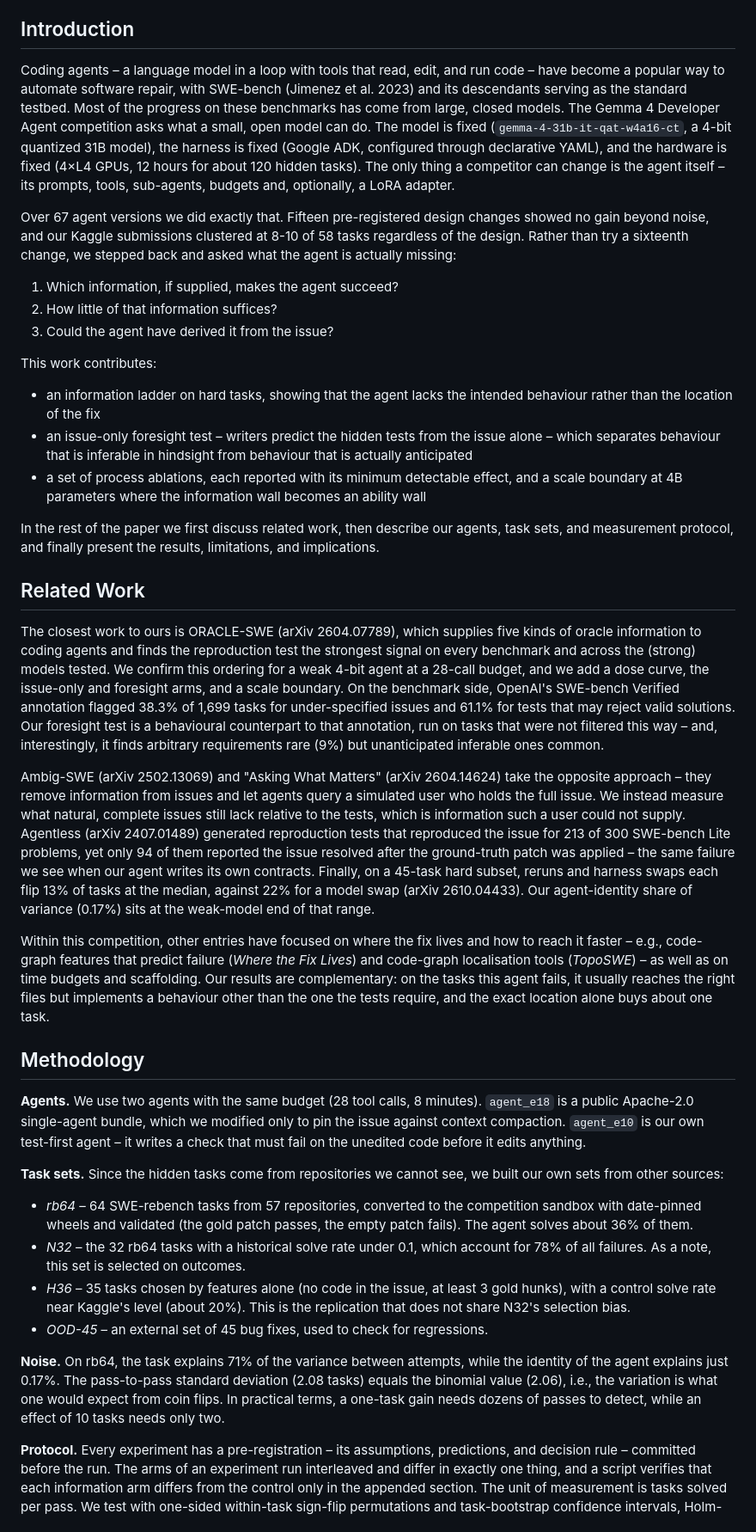
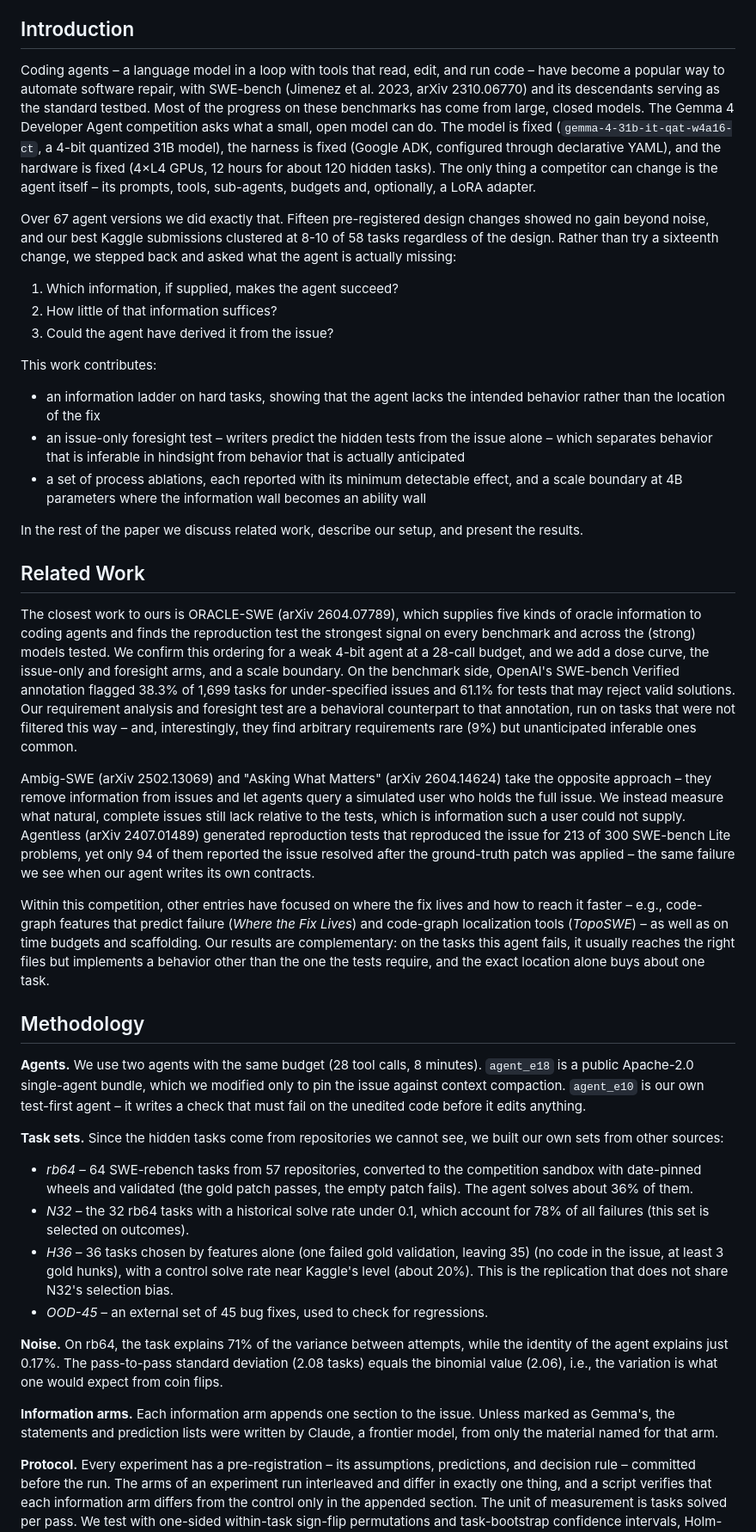
Before and after one commit to antidrew/obvious-in-hindsight, a Markdown page: paper/writeup.md, the part around one of its changes. Shown at 86% size. Drawn GitHub-style.

```diff
--- a/paper/writeup.md
+++ b/paper/writeup.md
@@ -6,9 +6,9 @@ Small, open coding agents are attractive – they are cheap to run and can be de
 
 ## Introduction
 
-Coding agents – a language model in a loop with tools that read, edit, and run code – have become a popular way to automate software repair, with SWE-bench (Jimenez et al. 2023) and its descendants serving as the standard testbed. Most of the progress on these benchmarks has come from large, closed models. The Gemma 4 Developer Agent competition asks what a small, open model can do. The model is fixed (`gemma-4-31b-it-qat-w4a16-ct`, a 4-bit quantized 31B model), the harness is fixed (Google ADK, configured through declarative YAML), and the hardware is fixed (4×L4 GPUs, 12 hours for about 120 hidden tasks). The only thing a competitor can change is the agent itself – its prompts, tools, sub-agents, budgets and, optionally, a LoRA adapter.
+Coding agents – a language model in a loop with tools that read, edit, and run code – have become a popular way to automate software repair, with SWE-bench (Jimenez et al. 2023, arXiv 2310.06770) and its descendants serving as the standard testbed. Most of the progress on these benchmarks has come from large, closed models. The Gemma 4 Developer Agent competition asks what a small, open model can do. The model is fixed (`gemma-4-31b-it-qat-w4a16-ct`, a 4-bit quantized 31B model), the harness is fixed (Google ADK, configured through declarative YAML), and the hardware is fixed (4×L4 GPUs, 12 hours for about 120 hidden tasks). The only thing a competitor can change is the agent itself – its prompts, tools, sub-agents, budgets and, optionally, a LoRA adapter.
 
-Over 67 agent versions we did exactly that. Fifteen pre-registered design changes showed no gain beyond noise, and our Kaggle submissions clustered at 8-10 of 58 tasks regardless of the design. Rather than try a sixteenth change, we stepped back and asked what the agent is actually missing:
+Over 67 agent versions we did exactly that. Fifteen pre-registered design changes showed no gain beyond noise, and our best Kaggle submissions clustered at 8-10 of 58 tasks regardless of the design. Rather than try a sixteenth change, we stepped back and asked what the agent is actually missing:
 
 1. Which information, if supplied, makes the agent succeed?
 2. How little of that information suffices?
@@ -16,19 +16,19 @@ Over 67 agent versions we did exactly that. Fifteen pre-registered design change
 
 This work contributes:
 
-- an information ladder on hard tasks, showing that the agent lacks the intended behaviour rather than the location of the fix
-- an issue-only foresight test – writers predict the hidden tests from the issue alone – which separates behaviour that is inferable in hindsight from behaviour that is actually anticipated
+- an information ladder on hard tasks, showing that the agent lacks the intended behavior rather than the location of the fix
+- an issue-only foresight test – writers predict the hidden tests from the issue alone – which separates behavior that is inferable in hindsight from behavior that is actually anticipated
 - a set of process ablations, each reported with its minimum detectable effect, and a scale boundary at 4B parameters where the information wall becomes an ability wall
 
-In the rest of the paper we first discuss related work, then describe our agents, task sets, and measurement protocol, and finally present the results, limitations, and implications.
+In the rest of the paper we discuss related work, describe our setup, and present the results.
 
 ## Related Work
 
-The closest work to ours is ORACLE-SWE (arXiv 2604.07789), which supplies five kinds of oracle information to coding agents and finds the reproduction test the strongest signal on every benchmark and across the (strong) models tested. We confirm this ordering for a weak 4-bit agent at a 28-call budget, and we add a dose curve, the issue-only and foresight arms, and a scale boundary. On the benchmark side, OpenAI's SWE-bench Verified annotation flagged 38.3% of 1,699 tasks for under-specified issues and 61.1% for tests that may reject valid solutions. Our foresight test is a behavioural counterpart to that annotation, run on tasks that were not filtered this way – and, interestingly, it finds arbitrary requirements rare (9%) but unanticipated inferable ones common.
+The closest work to ours is ORACLE-SWE (arXiv 2604.07789), which supplies five kinds of oracle information to coding agents and finds the reproduction test the strongest signal on every benchmark and across the (strong) models tested. We confirm this ordering for a weak 4-bit agent at a 28-call budget, and we add a dose curve, the issue-only and foresight arms, and a scale boundary. On the benchmark side, OpenAI's SWE-bench Verified annotation flagged 38.3% of 1,699 tasks for under-specified issues and 61.1% for tests that may reject valid solutions. Our requirement analysis and foresight test are a behavioral counterpart to that annotation, run on tasks that were not filtered this way – and, interestingly, they find arbitrary requirements rare (9%) but unanticipated inferable ones common.
 
-Ambig-SWE (arXiv 2502.13069) and "Asking What Matters" (arXiv 2604.14624) take the opposite approach – they remove information from issues and let agents query a simulated user who holds the full issue. We instead measure what natural, complete issues still lack relative to the tests, which is information such a user could not supply. Agentless (arXiv 2407.01489) generated reproduction tests that reproduced the issue for 213 of 300 SWE-bench Lite problems, yet only 94 of them reported the issue resolved after the ground-truth patch was applied – the same failure we see when our agent writes its own contracts. Finally, on a 45-task hard subset, reruns and harness swaps each flip 13% of tasks at the median, against 22% for a model swap (arXiv 2610.04433). Our agent-identity share of variance (0.17%) sits at the weak-model end of that range.
+Ambig-SWE (arXiv 2502.13069) and "Asking What Matters" (arXiv 2604.14624) take the opposite approach – they remove information from issues and let agents query a simulated user who holds the full issue. We instead measure what natural, complete issues still lack relative to the tests, which is information such a user could not supply. Agentless (arXiv 2407.01489) generated reproduction tests that reproduced the issue for 213 of 300 SWE-bench Lite problems, yet only 94 of them reported the issue resolved after the ground-truth patch was applied – the same failure we see when our agent writes its own contracts.
 
-Within this competition, other entries have focused on where the fix lives and how to reach it faster – e.g., code-graph features that predict failure (*Where the Fix Lives*) and code-graph localisation tools (*TopoSWE*) – as well as on time budgets and scaffolding. Our results are complementary: on the tasks this agent fails, it usually reaches the right files but implements a behaviour other than the one the tests require, and the exact location alone buys about one task.
+Within this competition, other entries have focused on where the fix lives and how to reach it faster – e.g., code-graph features that predict failure (*Where the Fix Lives*) and code-graph localization tools (*TopoSWE*) – as well as on time budgets and scaffolding. Our results are complementary: on the tasks this agent fails, it usually reaches the right files but implements a behavior other than the one the tests require, and the exact location alone buys about one task.
 
 ## Methodology
 
@@ -37,11 +37,13 @@ Within this competition, other entries have focused on where the fix lives and h
 **Task sets.** Since the hidden tasks come from repositories we cannot see, we built our own sets from other sources:
 
 - *rb64* – 64 SWE-rebench tasks from 57 repositories, converted to the competition sandbox with date-pinned wheels and validated (the gold patch passes, the empty patch fails). The agent solves about 36% of them.
-- *N32* – the 32 rb64 tasks with a historical solve rate under 0.1, which account for 78% of all failures. As a note, this set is selected on outcomes.
-- *H36* – 35 tasks chosen by features alone (no code in the issue, at least 3 gold hunks), with a control solve rate near Kaggle's level (about 20%). This is the replication that does not share N32's selection bias.
+- *N32* – the 32 rb64 tasks with a historical solve rate under 0.1, which account for 78% of all failures (this set is selected on outcomes).
+- *H36* – 36 tasks chosen by features alone (one failed gold validation, leaving 35) (no code in the issue, at least 3 gold hunks), with a control solve rate near Kaggle's level (about 20%). This is the replication that does not share N32's selection bias.
 - *OOD-45* – an external set of 45 bug fixes, used to check for regressions.
 
-**Noise.** On rb64, the task explains 71% of the variance between attempts, while the identity of the agent explains just 0.17%. The pass-to-pass standard deviation (2.08 tasks) equals the binomial value (2.06), i.e., the variation is what one would expect from coin flips. In practical terms, a one-task gain needs dozens of passes to detect, while an effect of 10 tasks needs only two.
+**Noise.** On rb64, the task explains 71% of the variance between attempts, while the identity of the agent explains just 0.17%. The pass-to-pass standard deviation (2.08 tasks) equals the binomial value (2.06), i.e., the variation is what one would expect from coin flips.
+
+**Information arms.** Each information arm appends one section to the issue. Unless marked as Gemma's, the statements and prediction lists were written by Claude, a frontier model, from only the material named for that arm.
 
 **Protocol.** Every experiment has a pre-registration – its assumptions, predictions, and decision rule – committed before the run. The arms of an experiment run interleaved and differ in exactly one thing, and a script verifies that each information arm differs from the control only in the appended section. The unit of measurement is tasks solved per pass. We test with one-sided within-task sign-flip permutations and task-bootstrap confidence intervals, Holm-corrected over the full family of 43 contrasts, and every null result is reported with its minimum detectable effect (MDE). Information arms never enter training data or submissions, which is enforced by `train/oracle_guard.py` and `scripts/preflight.sh`.
 
```
Also changed, not shown: other parts of paper/writeup.md (+18 -18 lines), paper/fig1-information.png, 1 other file.
